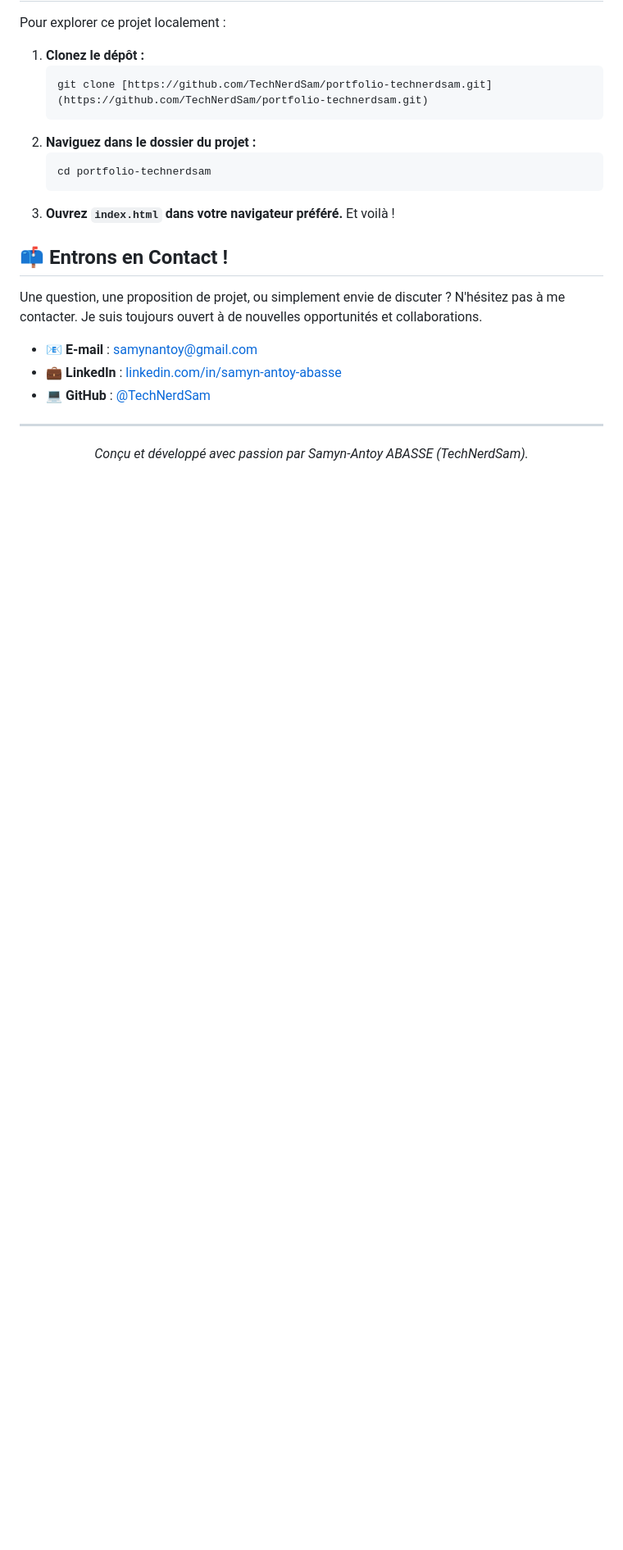
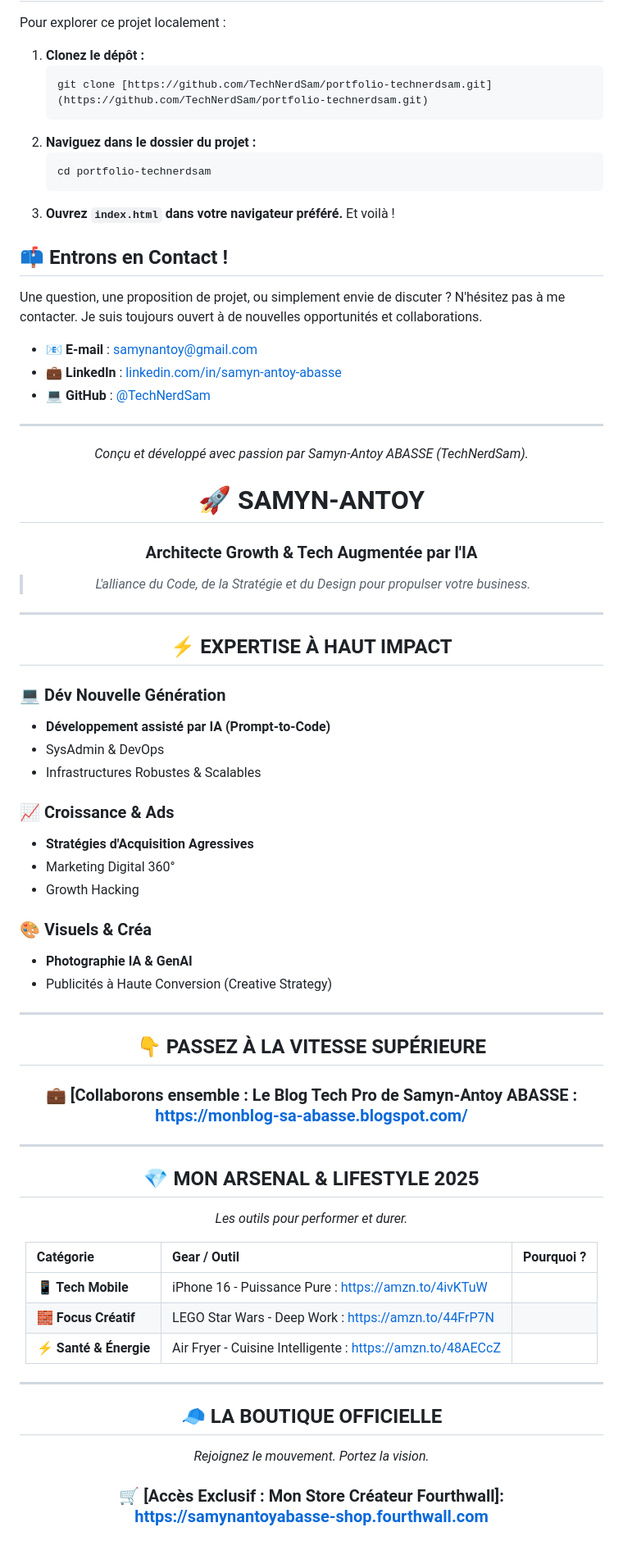
Before and after one commit to TechNerdSam/Portfolio-TechNerdSam, a Markdown page: README.md, the part around the change. Shown: that part at 82% size. Drawn GitHub-style; blank space fills up the shorter version.

Commit message:
Enhance README with new sections and links
Added sections on expertise, collaboration, tools, and official store.

```diff
--- a/README.md
+++ b/README.md
@@ -66,3 +66,57 @@ Une question, une proposition de projet, ou simplement envie de discuter ? N'hé
 <p align="center">
 <em>Conçu et développé avec passion par Samyn-Antoy ABASSE (TechNerdSam).</em>
 </p>
+<div align="center">
+
+# 🚀 SAMYN-ANTOY
+### Architecte Growth & Tech Augmentée par l'IA
+
+> *L'alliance du Code, de la Stratégie et du Design pour propulser votre business.*
+
+---
+
+## ⚡ EXPERTISE À HAUT IMPACT
+
+</div>
+
+### 💻 Dév Nouvelle Génération
+* **Développement assisté par IA (Prompt-to-Code)**
+* SysAdmin & DevOps
+* Infrastructures Robustes & Scalables
+
+### 📈 Croissance & Ads
+* **Stratégies d'Acquisition Agressives**
+* Marketing Digital 360°
+* Growth Hacking
+
+### 🎨 Visuels & Créa
+* **Photographie IA & GenAI**
+* Publicités à Haute Conversion (Creative Strategy)
+
+---
+
+<div align="center">
+
+## 👇 PASSEZ À LA VITESSE SUPÉRIEURE
+
+### 💼 [Collaborons ensemble : Le Blog Tech Pro de Samyn-Antoy ABASSE : https://monblog-sa-abasse.blogspot.com/
+
+---
+
+## 💎 MON ARSENAL & LIFESTYLE 2025
+*Les outils pour performer et durer.*
+
+| Catégorie | Gear / Outil | Pourquoi ? |
+| :--- | :--- | :--- |
+| **📱 Tech Mobile** | iPhone 16 - Puissance Pure : https://amzn.to/4ivKTuW
+| **🧱 Focus Créatif** |  LEGO Star Wars - Deep Work : https://amzn.to/44FrP7N
+| **⚡ Santé & Énergie** | Air Fryer - Cuisine Intelligente : https://amzn.to/48AECcZ
+
+---
+
+## 🧢 LA BOUTIQUE OFFICIELLE
+*Rejoignez le mouvement. Portez la vision.*
+
+### 🛒 [Accès Exclusif : Mon Store Créateur Fourthwall]: https://samynantoyabasse-shop.fourthwall.com
+
+</div>
```
